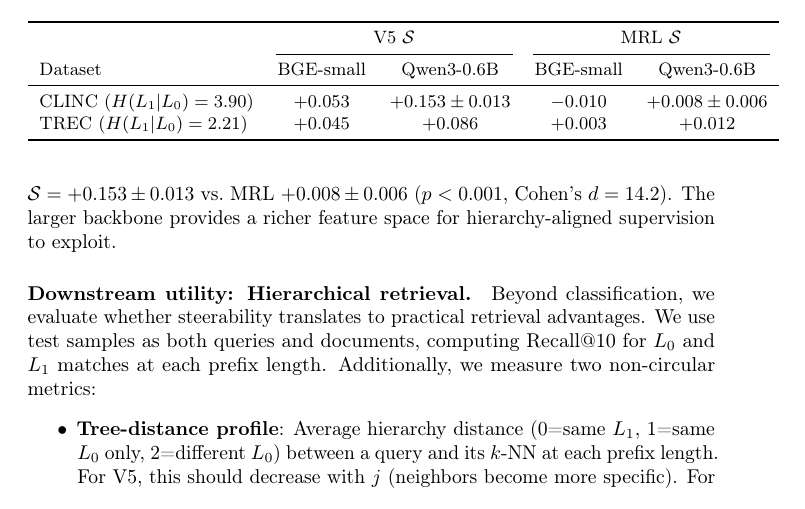
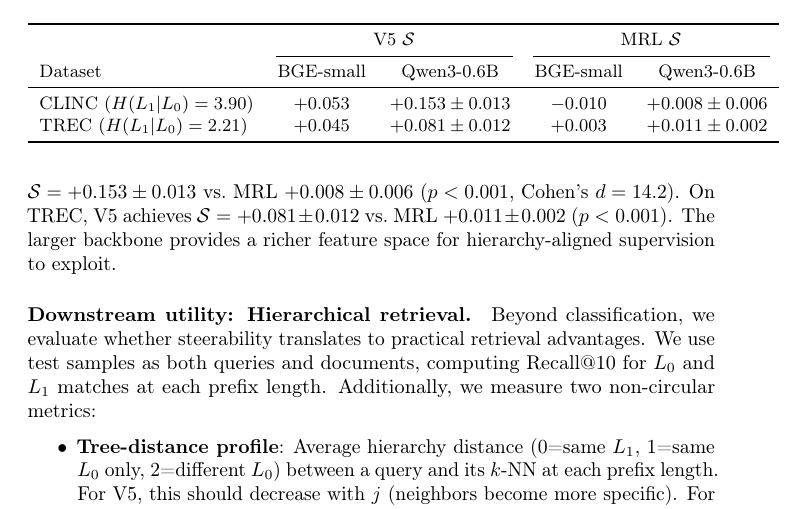
Before and after one commit to dl1683/ai-moonshots, a LaTeX paper (moonshot-fractal-embeddings/paper/fractal_embeddings.tex): part of page 11 of 15, cut so that both start at the same text. Compiled offline with pdfLaTeX; a LaTeX package or settings file that is missing is left out.

Commit message:
Update cross-model table: 3-seed Qwen3 TREC complete (V5 +0.081±0.012, MRL +0.011±0.002)
Committed by Devansh

Co-Authored-By: Claude Opus 4.6 <noreply@anthropic.com>

```diff
--- a/moonshot-fractal-embeddings/paper/fractal_embeddings.tex
+++ b/moonshot-fractal-embeddings/paper/fractal_embeddings.tex
@@ -413,6 +413,7 @@ Figure~\ref{fig:entropy_alloc} in the appendix visualizes both relationships sid
 To verify architecture invariance, we replicate the CLINC and TREC experiments using Qwen3-Embedding-0.6B ($h = 1024$, 10$\times$ larger than BGE-small) with 3 seeds each.
 Table~\ref{tab:crossmodel} shows that Qwen3 produces 2--3$\times$ higher steerability than BGE-small while preserving the rank ordering (CLINC $>$ TREC) and the V5 $\gg$ MRL gap.
 On CLINC, Qwen3 V5 achieves $\steer = +0.153 \pm 0.013$ vs.\ MRL $+0.008 \pm 0.006$ ($p < 0.001$, Cohen's $d = 14.2$).
+On TREC, V5 achieves $\steer = +0.081 \pm 0.012$ vs.\ MRL $+0.011 \pm 0.002$ ($p < 0.001$).
 The larger backbone provides a richer feature space for hierarchy-aligned supervision to exploit.
 
 \begin{table}[t]
@@ -427,7 +428,7 @@ The larger backbone provides a richer feature space for hierarchy-aligned superv
 Dataset & BGE-small & Qwen3-0.6B & BGE-small & Qwen3-0.6B \\
 \midrule
 CLINC ($\hlo = 3.90$) & $+0.053$ & $+0.153 \pm 0.013$ & $-0.010$ & $+0.008 \pm 0.006$ \\
-TREC ($\hlo = 2.21$) & $+0.045$ & $+0.086$ & $+0.003$ & $+0.012$ \\
+TREC ($\hlo = 2.21$) & $+0.045$ & $+0.081 \pm 0.012$ & $+0.003$ & $+0.011 \pm 0.002$ \\
 \bottomrule
 \end{tabular}
 \end{table}
```
Also changed, not shown: 2 other files.
